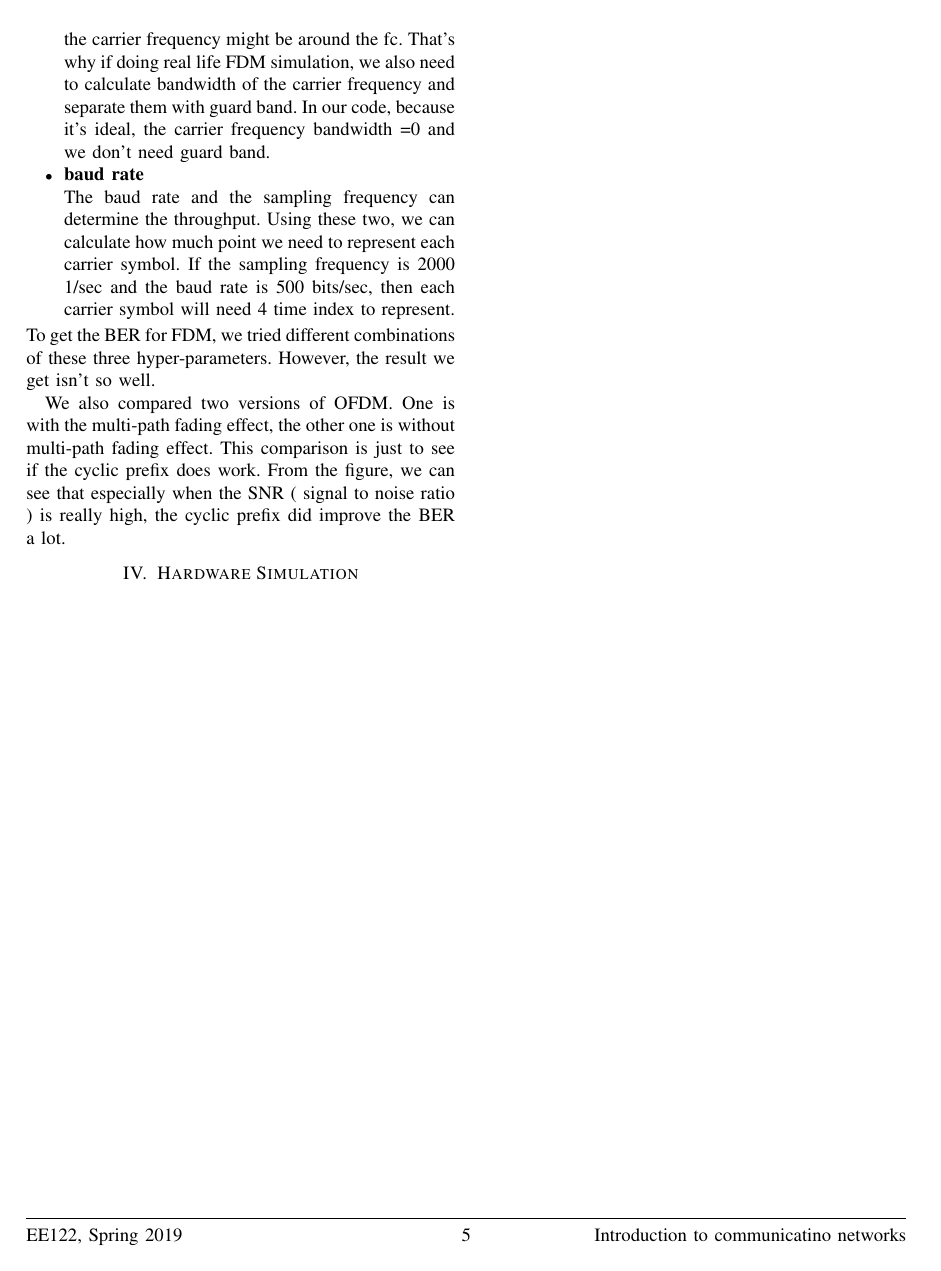
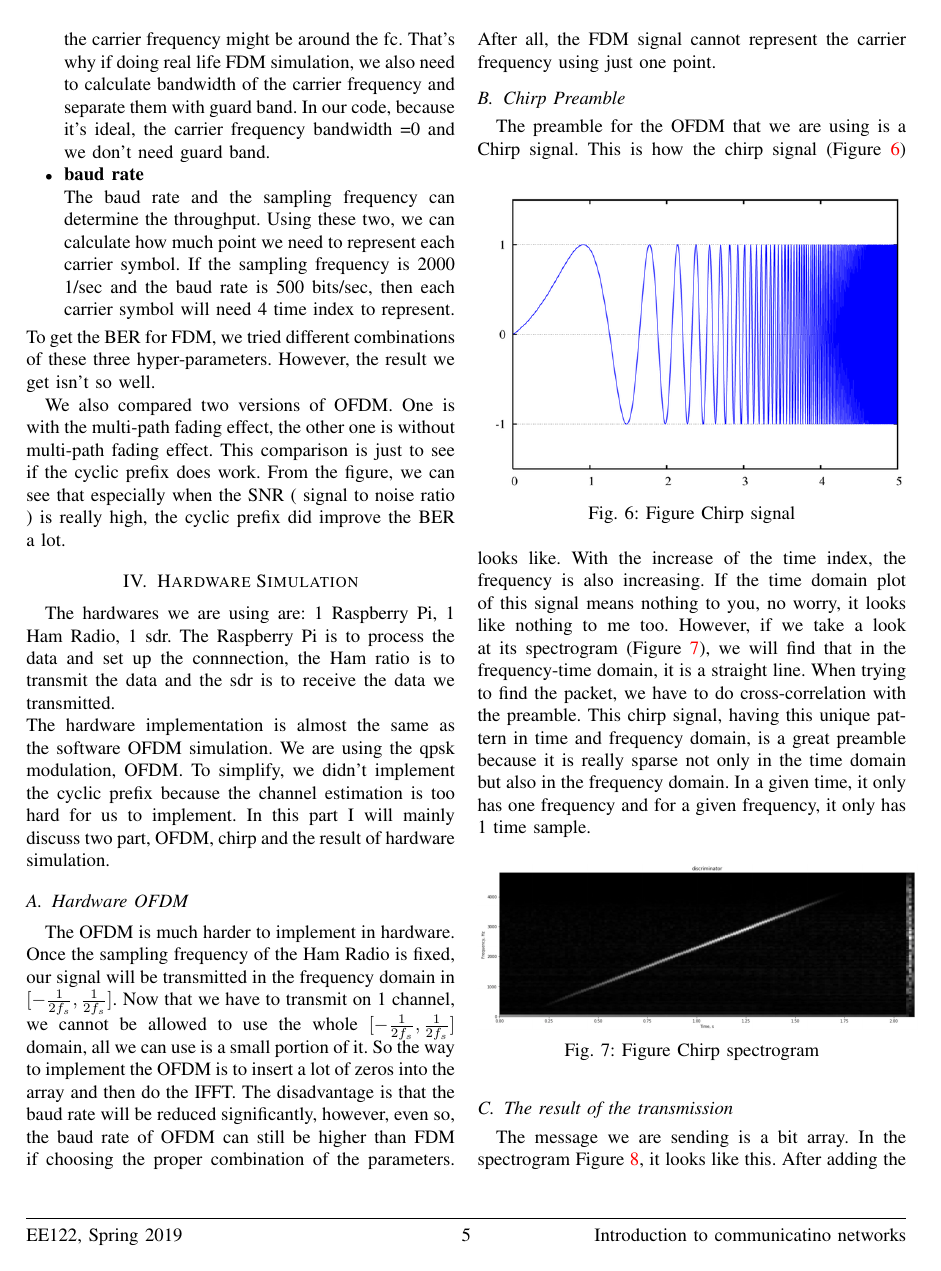
Before and after one commit to AndyMoriaty/122-proj-latex, a LaTeX paper (122_proj.tex): page 5 of 5 before the commit and page 5 of 6 after it. Compiled offline with pdfLaTeX.

Commit message:
Andy pus

```diff
--- a/122_proj.tex
+++ b/122_proj.tex
@@ -239,39 +239,26 @@ We also compared two versions of OFDM. One is with the multi-path fading effect,
 
 
 \section{Hardware Simulation}
+The hardwares we are using are: 1 Raspberry Pi, 1 Ham Radio, 1 sdr. The Raspberry Pi is to process the data and set up the connnection, the Ham ratio is to transmit the data and the sdr is to receive the data we transmitted.\\
+The hardware implementation is almost the same as the software OFDM simulation. We are using the qpsk modulation, OFDM. To simplify, we didn't implement the cyclic prefix because the channel estimation is too hard for us to implement. In this part I will mainly discuss two part, OFDM, chirp and the result of hardware simulation.
+\subsection{Hardware OFDM}
+The OFDM is much harder to implement in hardware. Once the sampling frequency of the Ham Radio is fixed, our signal will be transmitted in the frequency domain in $[-\frac{1}{2 f_s},\frac{1}{2 f_s}]$. Now that we have to transmit on 1 channel, we cannot be allowed to use the whole $[-\frac{1}{2 f_s},\frac{1}{2 f_s}]$ domain, all we can use is a small portion of it. So the way to implement the OFDM is to insert a lot of zeros into the array and then do the IFFT. The disadvantage is that the baud rate will be reduced significantly, however, even so, the baud rate of OFDM can still be higher than FDM if choosing the proper combination of the parameters. After all, the FDM signal cannot represent the carrier frequency using just one point.
 
-
-
-% \begin{figure}[h]
-%     % test figure
-%     \centering
-%     \includegraphics[width=0.5\textwidth]{./asset/test.png}
-%     % \caption{Figure P2_63-1}
-%     % \label{fig:2_63}
-% \end{figure}
-
-%     %test formula
-%     \[\begin{aligned}
-%         y[n]&=(x[n]\cdot e^{-j\omega_0n})*h[n]\\
-%         &=\sum_{m=-\infty}^{\infty}x[n-m]\cdot e^{-j\omega_0(n-m)}\cdot h[m]\\
-%         if\quad x[n]&=a x_1[n]+bx_2[n]\\
-%         y[n]&=\sum_{m=-\infty}^{\infty}(a x_1[n-m]+bx_2[n-m])\cdot e^{-j\omega_0(n-m)}\cdot h[m]\\
-%         &=a\times \sum_{m=-\infty}^{\infty}x_1[n-m]\cdot e^{-j\omega_0(n-m)}\cdot h[m]+b\times \sum_{m=-\infty}^{\infty}x_2[n-m]\cdot e^{-j\omega_0(n-m)}\cdot h[m]\\
-%         &=ay_1[n]+by_2[n]
-%     \end{aligned}\]
-
-
-%     % test bracks
-%     \[\begin{cases}
-%         \quad \mathcal F \{x[n]\}&=X(\omega)\\
-%         \quad \mathcal F \{h_i[n]\}&=H(\omega)
-%         \end{cases}\]
-%     % test
-%     \begin{enumerate}
-% 	\item \textbf{What is the impulse response of the system?}\\
-% 	\item \textbf{Is the system causal?}\\
-%   	 I think the system is not casual because the transfer function has infinit support. When doing convolution, we have to know the value in the future.
-%   	\item \textbf{Is the system BIBO stable?}\\
-% 	\end{enumerate}
-
-
+\subsection{Chirp Preamble}
+The preamble for the OFDM that we are using is a Chirp signal.
+\begin{figure}[h]
+    % test figure
+    \centering
+    \includegraphics[width=0.5\textwidth]{./asset/chirp.png}
+    \caption{Figure Chirp signal}
+    \label{fig:Chirp_signal}
+\end{figure}
+This is how the chirp signal (Figure~\ref{fig:Chirp_signal}) looks like. With the increase of the time index, the frequency is also increasing. If the time domain plot of this signal means nothing to you, no worry, it looks like nothing to me too. However, if we take a look at its spectrogram (Figure~\ref{fig:Chirp_spectrogram}), we will find that in the frequency-time domain, it is a straight line. When trying to find the packet, we have to do cross-correlation with the preamble. This chirp signal, having this unique pattern in time and frequency domain, is a great preamble because it is really sparse not only in the time domain but also in the frequency domain. In a given time, it only has one frequency and for a given frequency, it only has 1 time sample.
+\begin{figure}[h]
+    % test figure
+    \centering
+    \includegraphics[width=0.5\textwidth]{./asset/chirp_spect.png}
+    \caption{Figure Chirp spectrogram}
+    \label{fig:Chirp_spectrogram}
+\end{figure}
+\subsection{The result of the transmission}
@@ -277,0 +269,4 @@ We also compared two versions of OFDM. One is with the multi-path fading effect,
+    \label{fig:chirp_spectrogram}
+\end{figure}
+The message we are sending is a bit array. In the spectrogram Figure~\ref{fig:chirp_spectrogram}, it looks like this.
+After adding the preamble, it looks like this (Figure~\ref{fig:spectrogram_trm}).
```
Also changed, not shown: 122_proj.pdf, 122_proj.tex (17 more changed lines), 5 other files.
